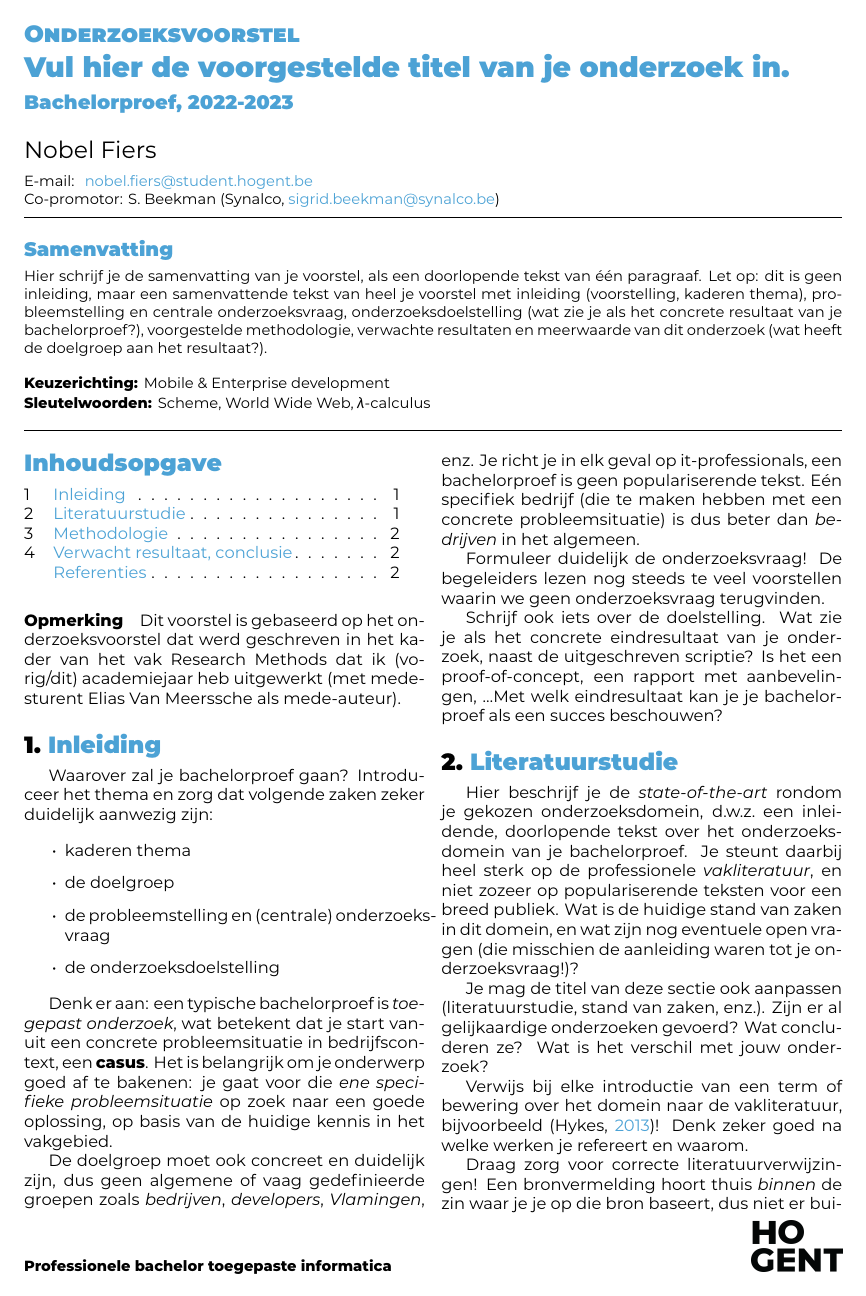
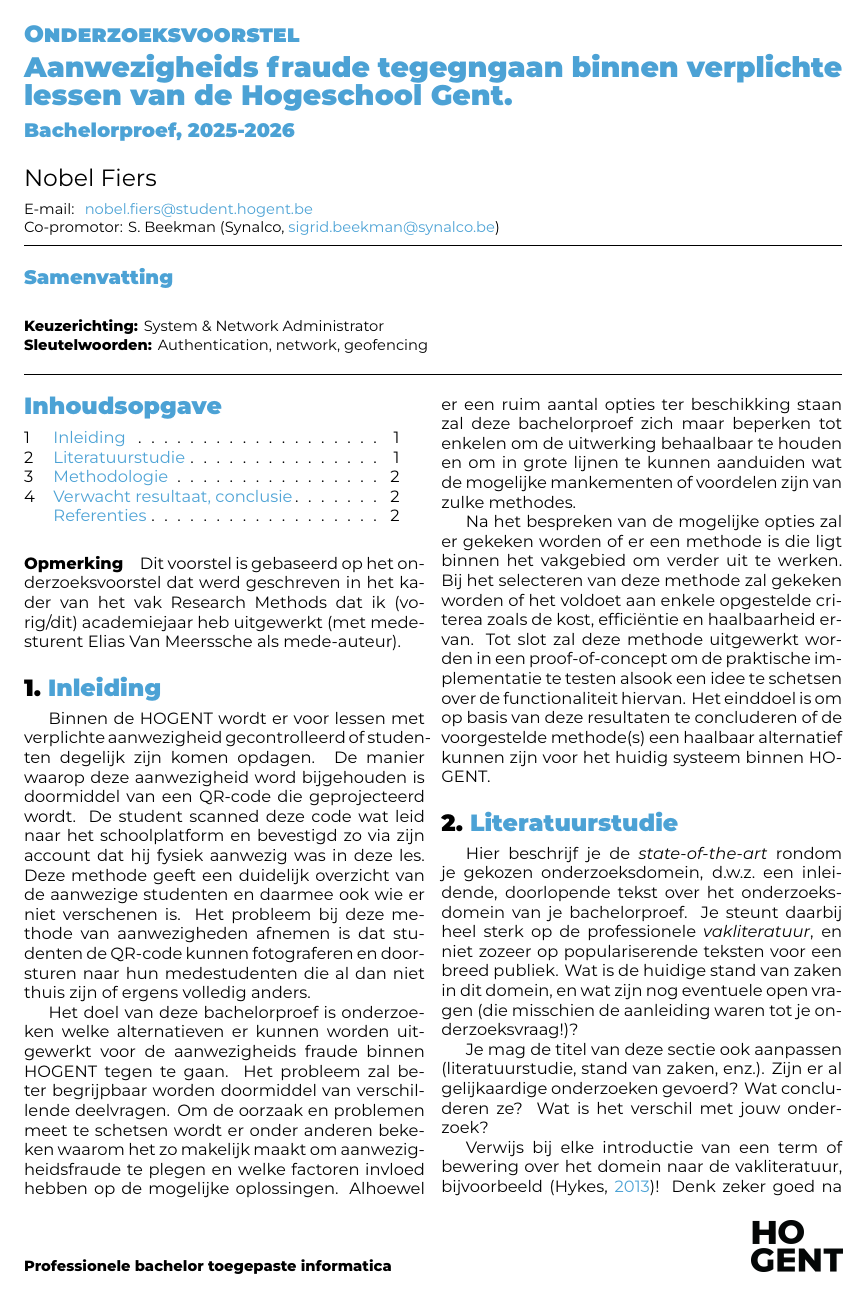
Before and after one commit to NobelFiers/bachelorproef, a LaTeX document (voorstel/FiersNobel-BPvoorstel.tex, which reads voorstel/voorstel-inhoud.tex): page 1 of 2. Compiled offline with XeLaTeX.

Commit message:
eerste variant van de inleiding

```diff
--- a/voorstel/FamilienaamVoornaam-BPvoorstel.tex
+++ b/voorstel/FiersNobel-BPvoorstel.tex
@@ -20,10 +20,10 @@
 % \course{Bachelor thesis}
 % \assignmenttype{Research proposal}
 
-\academicyear{2022-2023} % TODO: pas het academiejaar aan
+\academicyear{2025-2026} % TODO: pas het academiejaar aan
 
 % TODO: Werktitel
-\title{Vul hier de voorgestelde titel van je onderzoek in}
+\title{Aanwezigheids fraude tegegngaan binnen verplichte lessen van de Hogeschool Gent}
 
 % TODO: Studentnaam en emailadres invullen
 \author{Nobel Fiers}
@@ -49,13 +50,13 @@
 % - Als het onderzoek niet past binnen een van deze domeinen specifieer je deze
 %   zelf
 %
-\specialisation{Mobile \& Enterprise development}
-\keywords{Scheme, World Wide Web, $\lambda$-calculus}
+\specialisation{System \& Network Administrator}
+\keywords{Authentication, network, geofencing}
 
 \begin{document}
 
 \begin{abstract}
-  Hier schrijf je de samenvatting van je voorstel, als een doorlopende tekst van één paragraaf. Let op: dit is geen inleiding, maar een samenvattende tekst van heel je voorstel met inleiding (voorstelling, kaderen thema), probleemstelling en centrale onderzoeksvraag, onderzoeksdoelstelling (wat zie je als het concrete resultaat van je bachelorproef?), voorgestelde methodologie, verwachte resultaten en meerwaarde van dit onderzoek (wat heeft de doelgroep aan het resultaat?).
+  % Hier schrijf je de samenvatting van je voorstel, als een doorlopende tekst van één paragraaf. Let op: dit is geen inleiding, maar een samenvattende tekst van heel je voorstel met inleiding (voorstelling, kaderen thema), probleemstelling en centrale onderzoeksvraag, onderzoeksdoelstelling (wat zie je als het concrete resultaat van je bachelorproef?), voorgestelde methodologie, verwachte resultaten en meerwaarde van dit onderzoek (wat heeft de doelgroep aan het resultaat?).
 \end{abstract}
 
 \tableofcontents
--- a/voorstel/voorstel-inhoud.tex
+++ b/voorstel/voorstel-inhoud.tex
@@ -12,30 +12,53 @@ kader van het vak Research Methods dat ik (vorig/dit) academiejaar heb
 uitgewerkt (met medesturent Elias Van Meerssche als mede-auteur).
 
 
-\section{Inleiding}%
+\section{Inleiding}
 \label{sec:inleiding}
 
-Waarover zal je bachelorproef gaan? Introduceer het thema en zorg dat volgende zaken zeker duidelijk aanwezig zijn:
+Binnen de HOGENT wordt er voor lessen met verplichte aanwezigheid gecontrolleerd of studenten degelijk zijn komen opdagen. De manier waarop deze aanwezigheid word bijgehouden is doormiddel van een QR-code die geprojecteerd wordt. De student scanned deze code wat leid naar het schoolplatform en bevestigd zo via zijn account dat hij fysiek aanwezig was in deze les. Deze methode geeft een duidelijk overzicht van de aanwezige studenten en daarmee ook wie er niet verschenen is. Het probleem bij deze methode van aanwezigheden afnemen is dat studenten de QR-code kunnen fotograferen en doorsturen naar hun medestudenten die al dan niet thuis zijn of ergens volledig anders.
 
-\begin{itemize}
-  \item kaderen thema
-  \item de doelgroep
-  \item de probleemstelling en (centrale) onderzoeksvraag
-  \item de onderzoeksdoelstelling
-\end{itemize}
+Het doel van deze bachelorproef is onderzoeken welke alternatieven er kunnen worden uitgewerkt voor de aanwezigheids fraude binnen HOGENT tegen te gaan. Het probleem zal beter begrijpbaar worden doormiddel van verschillende deelvragen. Om de oorzaak en problemen meet te schetsen wordt er onder anderen bekeken waarom het zo makelijk maakt om aanwezigheidsfraude te plegen en welke factoren invloed hebben op de mogelijke oplossingen. Alhoewel er een ruim aantal opties ter beschikking staan zal deze bachelorproef zich maar beperken tot enkelen om de uitwerking behaalbaar te houden en om in grote lijnen te kunnen aanduiden wat de mogelijke mankementen of voordelen zijn van zulke methodes.
 
-Denk er aan: een typische bachelorproef is \textit{toegepast onderzoek}, wat betekent dat je start vanuit een concrete probleemsituatie in bedrijfscontext, een \textbf{casus}. Het is belangrijk om je onderwerp goed af te bakenen: je gaat voor die \textit{ene specifieke probleemsituatie} op zoek naar een goede oplossing, op basis van de huidige kennis in het vakgebied.
+Na het bespreken van de mogelijke opties zal er gekeken worden of er een methode is die ligt binnen het vakgebied om verder uit te werken. Bij het selecteren van deze methode zal gekeken worden of het voldoet aan enkele opgestelde criterea zoals de kost, efficiëntie en haalbaarheid ervan. Tot slot zal deze methode uitgewerkt worden in een proof-of-concept om de praktische implementatie te testen alsook een idee te schetsen over de functionaliteit hiervan. Het einddoel is om op basis van deze resultaten te concluderen of de voorgestelde methode(s) een haalbaar alternatief kunnen zijn voor het huidig systeem binnen HOGENT.
 
-De doelgroep moet ook concreet en duidelijk zijn, dus geen algemene of vaag gedefinieerde groepen zoals \emph{bedrijven}, \emph{developers}, \emph{Vlamingen}, enz. Je richt je in elk geval op it-professionals, een bachelorproef is geen populariserende tekst. Eén specifiek bedrijf (die te maken hebben met een concrete probleemsituatie) is dus beter dan \emph{bedrijven} in het algemeen.
+%NOG WEGHALEN
 
-Formuleer duidelijk de onderzoeksvraag! De begeleiders lezen nog steeds te veel voorstellen waarin we geen onderzoeksvraag terugvinden.
+% Waarover zal je bachelorproef gaan? Introduceer het thema en zorg dat volgende zaken zeker duidelijk aanwezig zijn:
 
-Schrijf ook iets over de doelstelling. Wat zie je als het concrete eindresultaat van je onderzoek, naast de uitgeschreven scriptie? Is het een proof-of-concept, een rapport met aanbevelingen, \ldots Met welk eindresultaat kan je je bachelorproef als een succes beschouwen?
+% \begin{itemize}
+%   \item kaderen thema
+%   \item de doelgroep
+%   \item de probleemstelling en (centrale) onderzoeksvraag
+%   \item de onderzoeksdoelstelling
+% \end{itemize}
+
+% Denk er aan: een typische bachelorproef is \textit{toegepast onderzoek}, wat betekent dat je start vanuit een concrete probleemsituatie in bedrijfscontext, een \textbf{casus}. Het is belangrijk om je onderwerp goed af te bakenen: je gaat voor die \textit{ene specifieke probleemsituatie} op zoek naar een goede oplossing, op basis van de huidige kennis in het vakgebied.
+
+% De doelgroep moet ook concreet en duidelijk zijn, dus geen algemene of vaag gedefinieerde groepen zoals \emph{bedrijven}, \emph{developers}, \emph{Vlamingen}, enz. Je richt je in elk geval op it-professionals, een bachelorproef is geen populariserende tekst. Eén specifiek bedrijf (die te maken hebben met een concrete probleemsituatie) is dus beter dan \emph{bedrijven} in het algemeen.
+
+% Formuleer duidelijk de onderzoeksvraag! De begeleiders lezen nog steeds te veel voorstellen waarin we geen onderzoeksvraag terugvinden.
+
+% Schrijf ook iets over de doelstelling. Wat zie je als het concrete eindresultaat van je onderzoek, naast de uitgeschreven scriptie? Is het een proof-of-concept, een rapport met aanbevelingen, \ldots Met welk eindresultaat kan je je bachelorproef als een succes beschouwen?
 
 %---------- Stand van zaken ---------------------------------------------------
 
 \section{Literatuurstudie}%
 \label{sec:literatuurstudie}
+
+%NOG WEGHALEN
+
+% DEELVRAGEN:
+
+% - wat is het huidig systeem en wat zijn de problemen ervan?
+% - wat zijn factoren dat het nieuwe systeem aan moet voldoen?
+% - wat zijn mogelijke alternatieven of uitbreidingen?
+% - welk alteratief is er interesanter om uit te werken en waarom (verklaar ook of het andere alternatief deftig is ja/nee)
+% - wat is er nodig om het alternatief te implementeren?
+% - wat zal het verschil zijn tussen het hudig systeem en het voorgestelde alternatief?
+
+
+
+
 
 Hier beschrijf je de \emph{state-of-the-art} rondom je gekozen onderzoeksdomein, d.w.z.\ een inleidende, doorlopende tekst over het onderzoeksdomein van je bachelorproef. Je steunt daarbij heel sterk op de professionele \emph{vakliteratuur}, en niet zozeer op populariserende teksten voor een breed publiek. Wat is de huidige stand van zaken in dit domein, en wat zijn nog eventuele open vragen (die misschien de aanleiding waren tot je onderzoeksvraag!)?
 
```
Also changed, not shown: voorstel/FiersNobel-BPvoorstel.tex (1 more changed lines).
